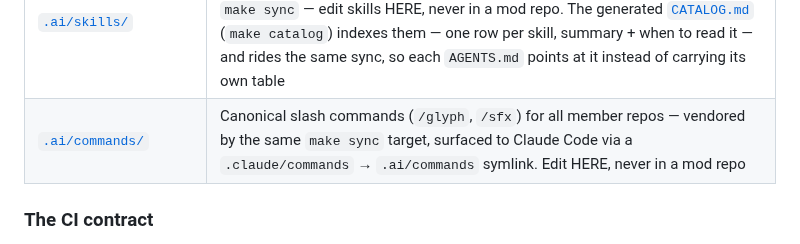
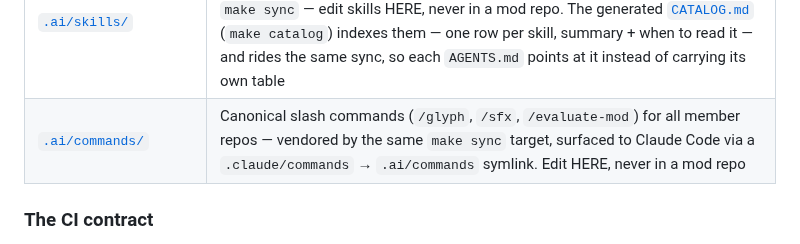
Before and after one commit to rfizzle/concord, a Markdown page: README.md, the part around the change. Drawn GitHub-style.

```diff
--- a/README.md
+++ b/README.md
@@ -37,7 +37,7 @@ every member mod conforms to, and (eventually) the collection landing site serve
 | [`.github/workflows/`](.github/workflows) | Reusable CI for all members: `mod-ci`, `mod-release`, `mod-build-artifact`, `claude-review`, `claude-spec`, `claude-mention`, `build-site` — mod repos carry only thin trigger stubs |
 | [`.ai/`](.ai) | Suite-default Claude prompts (`code-reviewer`, `spec-writer`) and `review-criteria.yml` — generic, mod identity comes from each repo's AGENTS.md. Resolution: explicit `prompt-file`/`criteria-file` workflow input → repo-local `.ai/` file (whole-file override) → these defaults |
 | [`.ai/skills/`](.ai/skills) | Canonical `mc-*` domain skills for all member repos. Mod repos keep vendored copies (so Claude Code, Jules, and bare clones all work) and refresh them with `make sync` — edit skills HERE, never in a mod repo. The generated [`CATALOG.md`](.ai/skills/CATALOG.md) (`make catalog`) indexes them — one row per skill, summary + when to read it — and rides the same sync, so each `AGENTS.md` points at it instead of carrying its own table |
-| [`.ai/commands/`](.ai/commands) | Canonical slash commands (`/glyph`, `/sfx`) for all member repos — vendored by the same `make sync` target, surfaced to Claude Code via a `.claude/commands` → `.ai/commands` symlink. Edit HERE, never in a mod repo |
+| [`.ai/commands/`](.ai/commands) | Canonical slash commands (`/glyph`, `/sfx`, `/evaluate-mod`) for all member repos — vendored by the same `make sync` target, surfaced to Claude Code via a `.claude/commands` → `.ai/commands` symlink. Edit HERE, never in a mod repo |
 
 ### The CI contract
 
```
Also changed, not shown: .ai/commands/evaluate-mod.md (added, +56 -0 lines).
